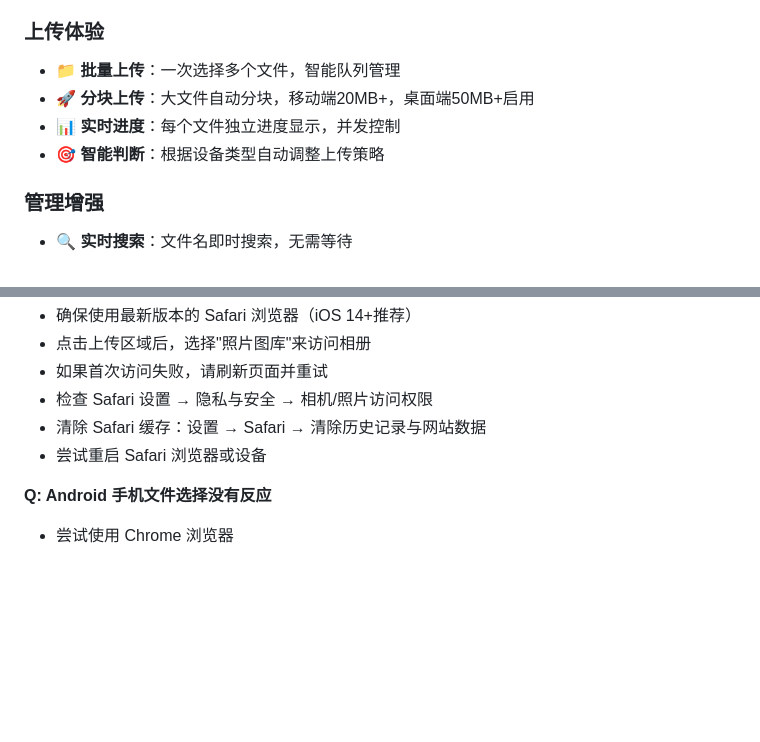
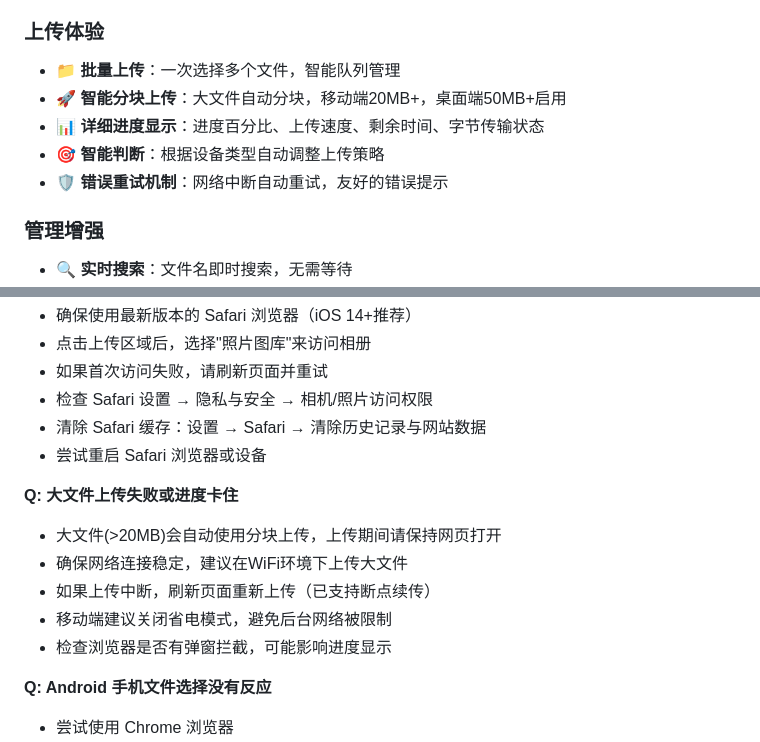
Before and after one commit to wenbingkun/cloudlink, a Markdown page: README.md, 2 parts joined by grey strips. Rendered like a GitHub page; blank space fills up the shorter version.

Commit message:
docs: 更新README，增加大文件上传说明
- 完善上传体验特性说明，突出智能分块上传和详细进度显示
- 新增大文件上传故障排除指南
- 增加移动端大文件上传注意事项

🤖 Generated with [Claude Code](https://claude.ai/code)

Co-Authored-By: Claude <noreply@anthropic.com>

```diff
--- a/README.md
+++ b/README.md
@@ -18,9 +18,10 @@
 
 ### 上传体验
 - **📁 批量上传**：一次选择多个文件，智能队列管理
-- **🚀 分块上传**：大文件自动分块，移动端20MB+，桌面端50MB+启用
-- **📊 实时进度**：每个文件独立进度显示，并发控制
+- **🚀 智能分块上传**：大文件自动分块，移动端20MB+，桌面端50MB+启用
+- **📊 详细进度显示**：进度百分比、上传速度、剩余时间、字节传输状态
 - **🎯 智能判断**：根据设备类型自动调整上传策略
+- **🛡️ 错误重试机制**：网络中断自动重试，友好的错误提示
 
 ### 管理增强
 - **🔍 实时搜索**：文件名即时搜索，无需等待
@@ -304,6 +305,13 @@ npm run deploy
 - 清除 Safari 缓存：设置 → Safari → 清除历史记录与网站数据
 - 尝试重启 Safari 浏览器或设备
 
+**Q: 大文件上传失败或进度卡住**
+- 大文件(>20MB)会自动使用分块上传，上传期间请保持网页打开
+- 确保网络连接稳定，建议在WiFi环境下上传大文件
+- 如果上传中断，刷新页面重新上传（已支持断点续传）
+- 移动端建议关闭省电模式，避免后台网络被限制
+- 检查浏览器是否有弹窗拦截，可能影响进度显示
+
 **Q: Android 手机文件选择没有反应**
 - 尝试使用 Chrome 浏览器
 - 检查是否允许网站访问文件
```
